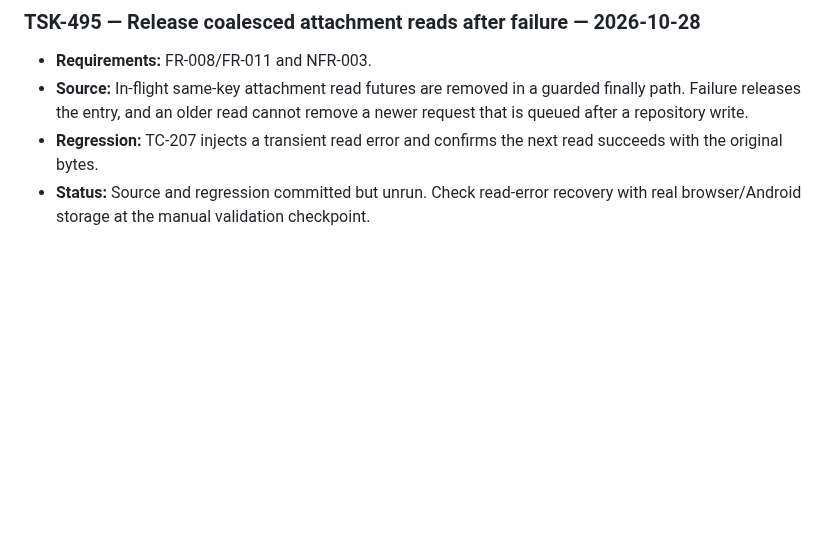
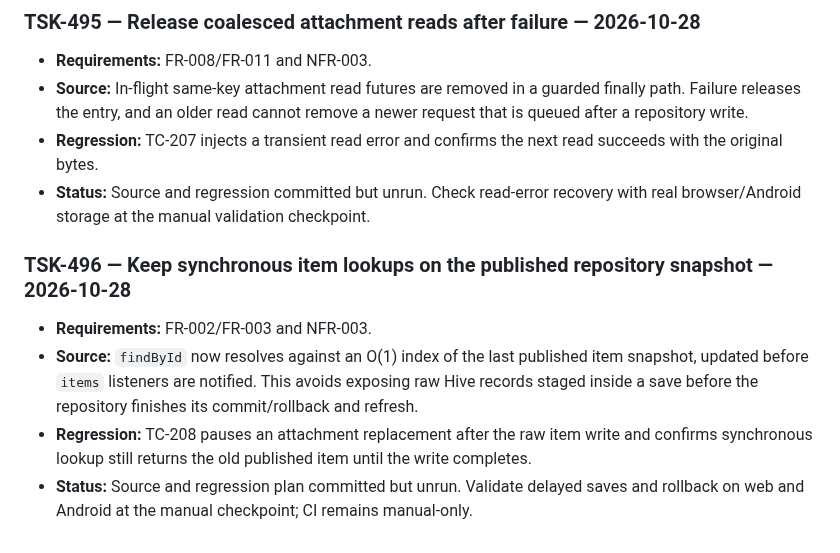
Before and after one commit to senorita-ai0/StashHive, a Markdown page: docs/roadmap.md, the part around the change. GitHub-like rendering; blank space fills up the shorter version.

Commit message:
Add item lookup consistency to roadmap

```diff
--- a/docs/roadmap.md
+++ b/docs/roadmap.md
@@ -1175,3 +1175,10 @@ Settings now includes a local **App text size** preference with System default,
 - **Source:** In-flight same-key attachment read futures are removed in a guarded finally path. Failure releases the entry, and an older read cannot remove a newer request that is queued after a repository write.
 - **Regression:** TC-207 injects a transient read error and confirms the next read succeeds with the original bytes.
 - **Status:** Source and regression committed but unrun. Check read-error recovery with real browser/Android storage at the manual validation checkpoint.
+
+### TSK-496 — Keep synchronous item lookups on the published repository snapshot — 2026-10-28
+
+- **Requirements:** FR-002/FR-003 and NFR-003.
+- **Source:** `findById` now resolves against an O(1) index of the last published item snapshot, updated before `items` listeners are notified. This avoids exposing raw Hive records staged inside a save before the repository finishes its commit/rollback and refresh.
+- **Regression:** TC-208 pauses an attachment replacement after the raw item write and confirms synchronous lookup still returns the old published item until the write completes.
+- **Status:** Source and regression plan committed but unrun. Validate delayed saves and rollback on web and Android at the manual checkpoint; CI remains manual-only.
```
